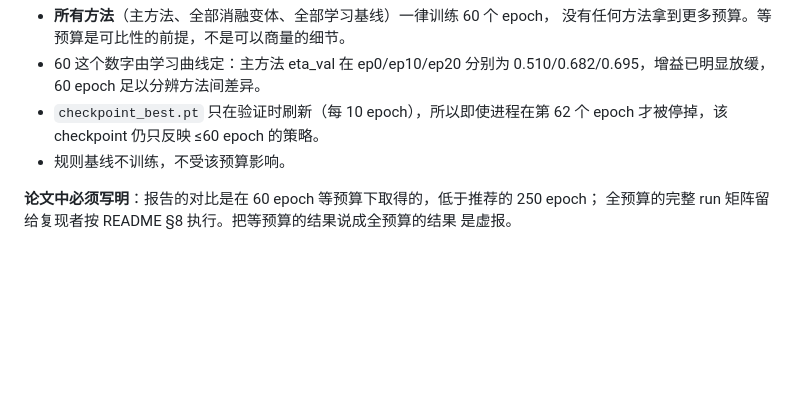
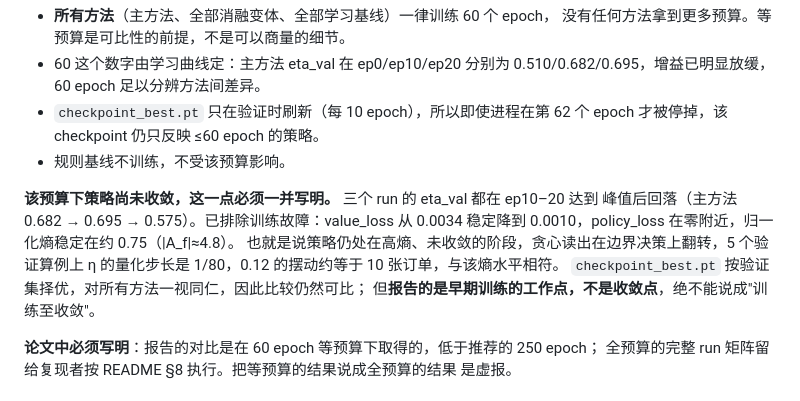
Before and after one commit to Linshan-Ding/Yuhao_Zhu_HGNN_Fluid_FFJSP, a Markdown page: docs/experiment-spec.md, the part around the change. Drawn GitHub-style; blank space fills up the shorter version.

Commit message:
spec §8.2b：记录该预算下策略尚未收敛，并附排除训练故障的依据
三个 run 的 eta_val 都在 ep10-20 达峰后回落。先排除了故障解释再下结论：
value_loss 从 0.0034 稳定降到 0.0010、policy_loss 在零附近、归一化熵稳定在
约 0.75，说明策略仍处于高熵未收敛阶段，贪心读出在边界决策上翻转。
5 个验证算例上 η 的量化步长是 1/80，0.12 的摆动约等于 10 张订单，与该熵水平相符。

比较仍然可比（best checkpoint 规则对所有方法一视同仁），但报告的是早期训练的
工作点，不能说成"训练至收敛"。

Co-Authored-By: Claude Opus 5 <noreply@anthropic.com>
Claude-Session: https://claude.ai/code/session_01Bo5QMskQgjgQ5St1sUPDz5

```diff
--- a/docs/experiment-spec.md
+++ b/docs/experiment-spec.md
@@ -315,6 +315,14 @@ SPT 0.5838、RRC 0.3700、MOR 0.3571、MWKR 0.3540、FIFO 0.3527、Random 0.3458
   epoch 才被停掉，该 checkpoint 仍只反映 ≤60 epoch 的策略。
 - 规则基线不训练，不受该预算影响。
 
+**该预算下策略尚未收敛，这一点必须一并写明。** 三个 run 的 eta_val 都在 ep10–20 达到
+峰值后回落（主方法 0.682 → 0.695 → 0.575）。已排除训练故障：value_loss 从 0.0034
+稳定降到 0.0010，policy_loss 在零附近，归一化熵稳定在约 0.75（|A_f|≈4.8）。
+也就是说策略仍处在高熵、未收敛的阶段，贪心读出在边界决策上翻转，5 个验证算例上
+η 的量化步长是 1/80，0.12 的摆动约等于 10 张订单，与该熵水平相符。
+`checkpoint_best.pt` 按验证集择优，对所有方法一视同仁，因此比较仍然可比；
+但**报告的是早期训练的工作点，不是收敛点**，绝不能说成"训练至收敛"。
+
 **论文中必须写明**：报告的对比是在 60 epoch 等预算下取得的，低于推荐的 250 epoch；
 全预算的完整 run 矩阵留给复现者按 README §8 执行。把等预算的结果说成全预算的结果
 是虚报。
```
